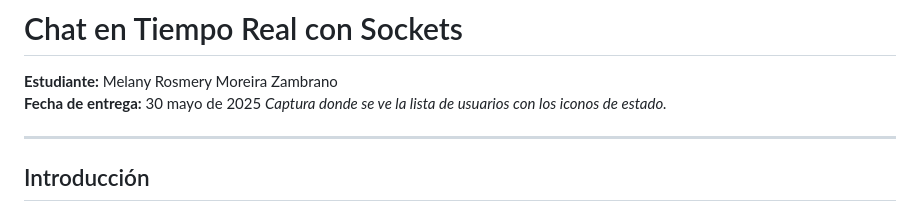
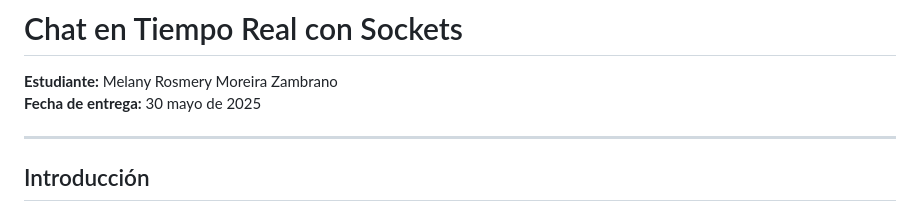
Before and after one commit to melanymoreira/WebChat-MelanyMoreira, a Markdown page: README.md, the part around the change. Drawn GitHub-style.

```diff
--- a/README.md
+++ b/README.md
@@ -2,7 +2,6 @@
 
 **Estudiante:** Melany Rosmery Moreira Zambrano
 **Fecha de entrega:** 30 mayo de 2025
-  _Captura donde se ve la lista de usuarios con los iconos de estado._
 
 ---
 
```
